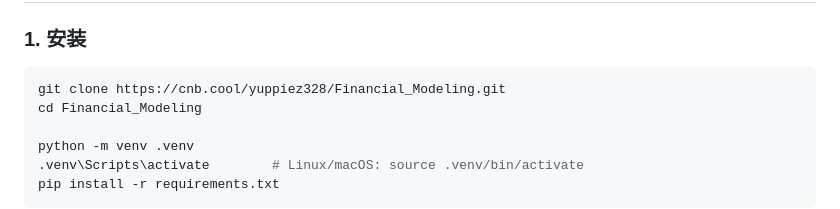
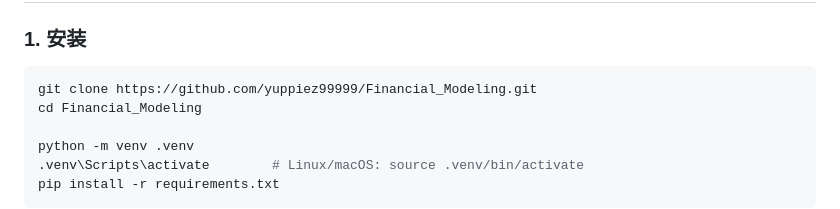
Before and after one commit to yuppiez99999/Financial_Modeling, a Markdown page: README.md, the part around the change. Drawn GitHub-style.

Commit message:
docs: README clone URL 切换到 GitHub

````diff
--- a/README.md
+++ b/README.md
@@ -46,7 +46,7 @@
 ### 1. 安装
 
 ```bash
-git clone https://cnb.cool/yuppiez328/Financial_Modeling.git
+git clone https://github.com/yuppiez99999/Financial_Modeling.git
 cd Financial_Modeling
 
 python -m venv .venv
````
